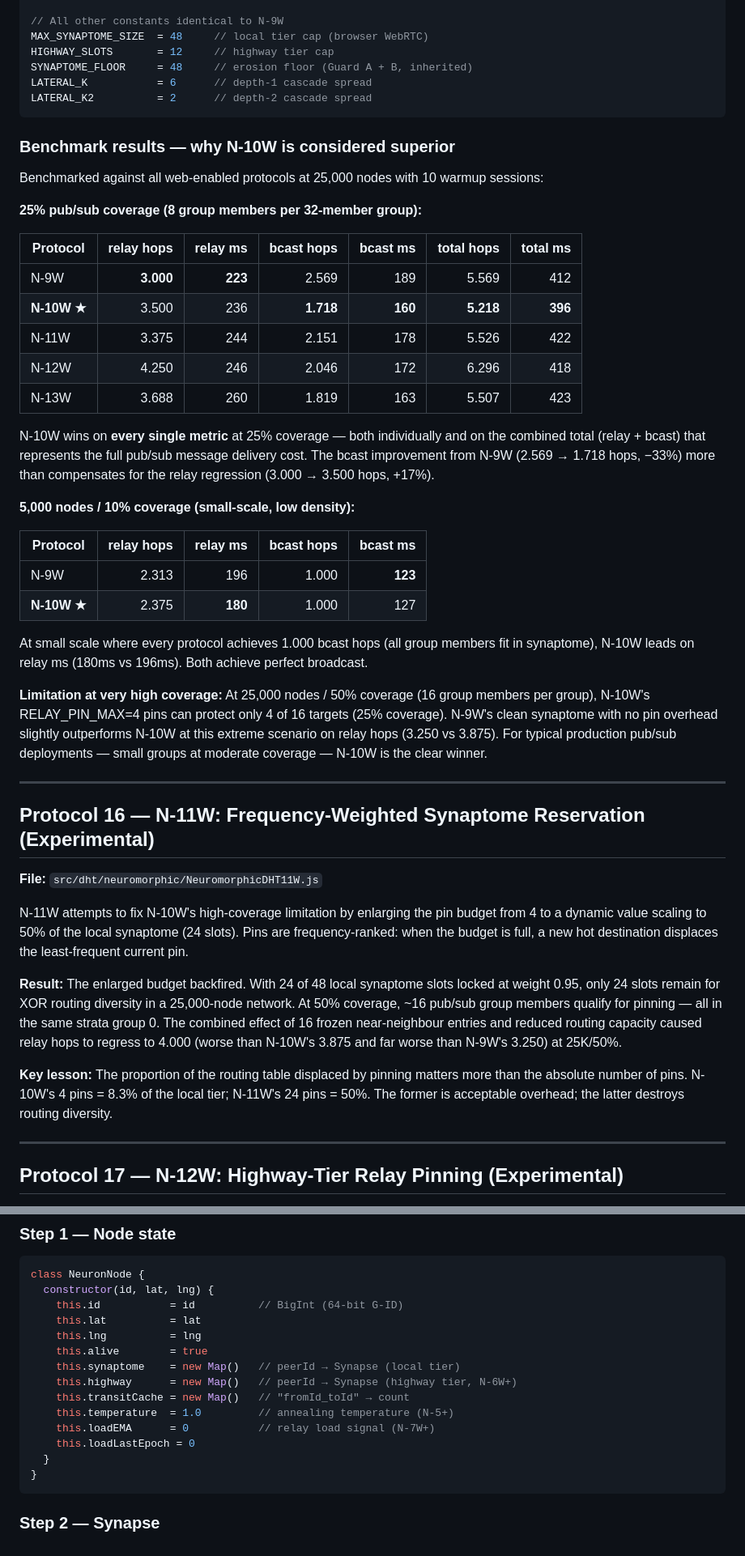
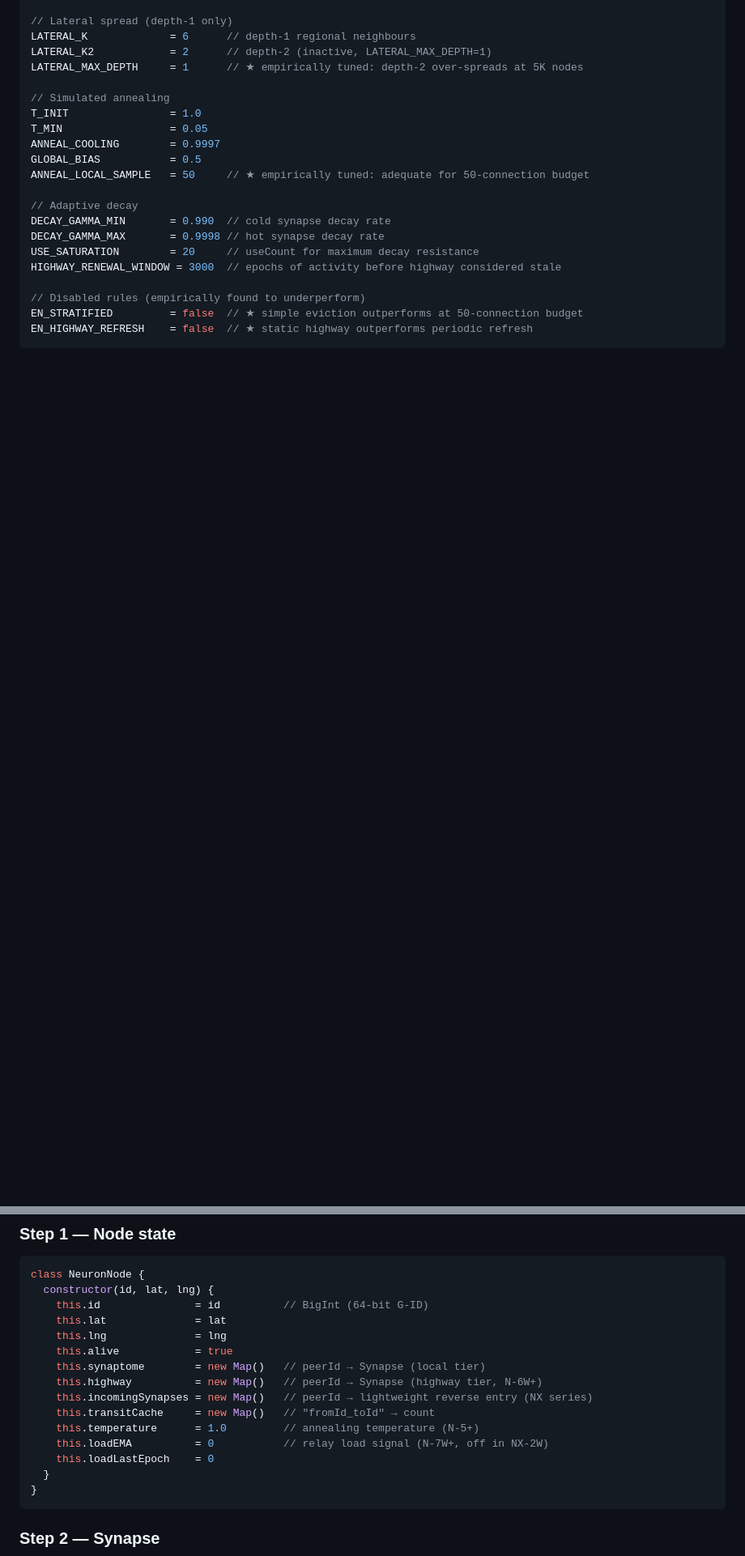
Before and after one commit to YZ-social/dht-sim, a Markdown page: README.md, 2 parts joined by grey strips. Shown at 81% size. GitHub-like rendering; blank space fills up the shorter version.

````diff
--- a/README.md
+++ b/README.md
@@ -757,52 +856,23 @@ MARKOV_BASE_WEIGHT  = 0.5    // was 0.3 in N-9W — higher seed survival
 
-// All other constants identical to N-9W
-MAX_SYNAPTOME_SIZE  = 48     // local tier cap (browser WebRTC)
-HIGHWAY_SLOTS       = 12     // highway tier cap
-SYNAPTOME_FLOOR     = 48     // erosion floor (Guard A + B, inherited)
-LATERAL_K           = 6      // depth-1 cascade spread
-LATERAL_K2          = 2      // depth-2 cascade spread
+// Lateral spread (depth-1 only)
+LATERAL_K             = 6      // depth-1 regional neighbours
+LATERAL_K2            = 2      // depth-2 (inactive, LATERAL_MAX_DEPTH=1)
+LATERAL_MAX_DEPTH     = 1      // ★ empirically tuned: depth-2 over-spreads at 5K nodes
+
+// Simulated annealing
+T_INIT                = 1.0
+T_MIN                 = 0.05
+ANNEAL_COOLING        = 0.9997
+GLOBAL_BIAS           = 0.5
+ANNEAL_LOCAL_SAMPLE   = 50     // ★ empirically tuned: adequate for 50-connection budget
+
+// Adaptive decay
+DECAY_GAMMA_MIN       = 0.990  // cold synapse decay rate
+DECAY_GAMMA_MAX       = 0.9998 // hot synapse decay rate
+USE_SATURATION        = 20     // useCount for maximum decay resistance
+HIGHWAY_RENEWAL_WINDOW = 3000  // epochs of activity before highway considered stale
+
+// Disabled rules (empirically found to underperform)
+EN_STRATIFIED         = false  // ★ simple eviction outperforms at 50-connection budget
+EN_HIGHWAY_REFRESH    = false  // ★ static highway outperforms periodic refresh
 ```
-
-### Benchmark results — why N-10W is considered superior
-
-Benchmarked against all web-enabled protocols at 25,000 nodes with 10 warmup sessions:
-
-**25% pub/sub coverage (8 group members per 32-member group):**
-
-| Protocol | relay hops | relay ms | bcast hops | bcast ms | total hops | total ms |
-|---|---:|---:|---:|---:|---:|---:|
-| N-9W | **3.000** | **223** | 2.569 | 189 | 5.569 | 412 |
-| **N-10W ★** | 3.500 | 236 | **1.718** | **160** | **5.218** | **396** |
-| N-11W | 3.375 | 244 | 2.151 | 178 | 5.526 | 422 |
-| N-12W | 4.250 | 246 | 2.046 | 172 | 6.296 | 418 |
-| N-13W | 3.688 | 260 | 1.819 | 163 | 5.507 | 423 |
-
-N-10W wins on **every single metric** at 25% coverage — both individually and on the combined total (relay + bcast) that represents the full pub/sub message delivery cost. The bcast improvement from N-9W (2.569 → 1.718 hops, −33%) more than compensates for the relay regression (3.000 → 3.500 hops, +17%).
-
-**5,000 nodes / 10% coverage (small-scale, low density):**
-
-| Protocol | relay hops | relay ms | bcast hops | bcast ms |
-|---|---:|---:|---:|---:|
-| N-9W | 2.313 | 196 | 1.000 | **123** |
-| **N-10W ★** | 2.375 | **180** | 1.000 | 127 |
-
-At small scale where every protocol achieves 1.000 bcast hops (all group members fit in synaptome), N-10W leads on relay ms (180ms vs 196ms). Both achieve perfect broadcast.
-
-**Limitation at very high coverage:** At 25,000 nodes / 50% coverage (16 group members per group), N-10W's RELAY_PIN_MAX=4 pins can protect only 4 of 16 targets (25% coverage). N-9W's clean synaptome with no pin overhead slightly outperforms N-10W at this extreme scenario on relay hops (3.250 vs 3.875). For typical production pub/sub deployments — small groups at moderate coverage — N-10W is the clear winner.
-
----
-
-## Protocol 16 — N-11W: Frequency-Weighted Synaptome Reservation (Experimental)
-
-**File:** `src/dht/neuromorphic/NeuromorphicDHT11W.js`
-
-N-11W attempts to fix N-10W's high-coverage limitation by enlarging the pin budget from 4 to a dynamic value scaling to 50% of the local synaptome (24 slots). Pins are frequency-ranked: when the budget is full, a new hot destination displaces the least-frequent current pin.
-
-**Result:** The enlarged budget backfired. With 24 of 48 local synaptome slots locked at weight 0.95, only 24 slots remain for XOR routing diversity in a 25,000-node network. At 50% coverage, ~16 pub/sub group members qualify for pinning — all in the same strata group 0. The combined effect of 16 frozen near-neighbour entries and reduced routing capacity caused relay hops to regress to 4.000 (worse than N-10W's 3.875 and far worse than N-9W's 3.250) at 25K/50%.
-
-**Key lesson:** The proportion of the routing table displaced by pinning matters more than the absolute number of pins. N-10W's 4 pins = 8.3% of the local tier; N-11W's 24 pins = 50%. The former is acceptable overhead; the latter destroys routing diversity.
-
----
-
-## Protocol 17 — N-12W: Highway-Tier Relay Pinning (Experimental)
-
@@ -1177,16 +1165,17 @@ To implement any neuromorphic protocol from scratch:
 ```javascript
 class NeuronNode {
   constructor(id, lat, lng) {
-    this.id           = id          // BigInt (64-bit G-ID)
-    this.lat          = lat
-    this.lng          = lng
-    this.alive        = true
-    this.synaptome    = new Map()   // peerId → Synapse (local tier)
-    this.highway      = new Map()   // peerId → Synapse (highway tier, N-6W+)
-    this.transitCache = new Map()   // "fromId_toId" → count
-    this.temperature  = 1.0         // annealing temperature (N-5+)
-    this.loadEMA      = 0           // relay load signal (N-7W+)
-    this.loadLastEpoch = 0
+    this.id               = id          // BigInt (64-bit G-ID)
+    this.lat              = lat
+    this.lng              = lng
+    this.alive            = true
+    this.synaptome        = new Map()   // peerId → Synapse (local tier)
+    this.highway          = new Map()   // peerId → Synapse (highway tier, N-6W+)
+    this.incomingSynapses = new Map()   // peerId → lightweight reverse entry (NX series)
+    this.transitCache     = new Map()   // "fromId_toId" → count
+    this.temperature      = 1.0         // annealing temperature (N-5+)
+    this.loadEMA          = 0           // relay load signal (N-7W+, off in NX-2W)
+    this.loadLastEpoch    = 0
   }
 }
 ```
````
Also changed, not shown: other parts of README.md (+320 -303 lines).
